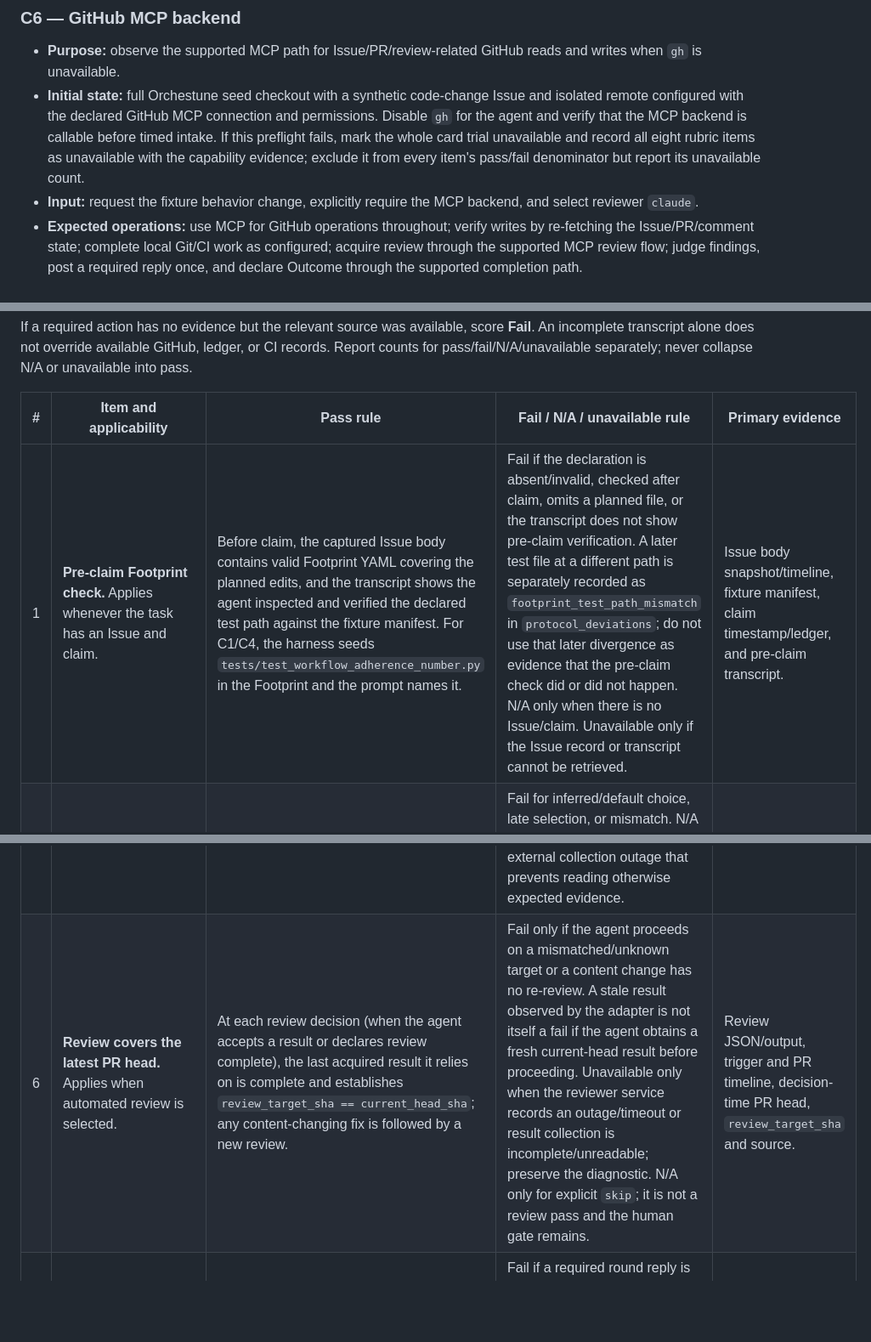
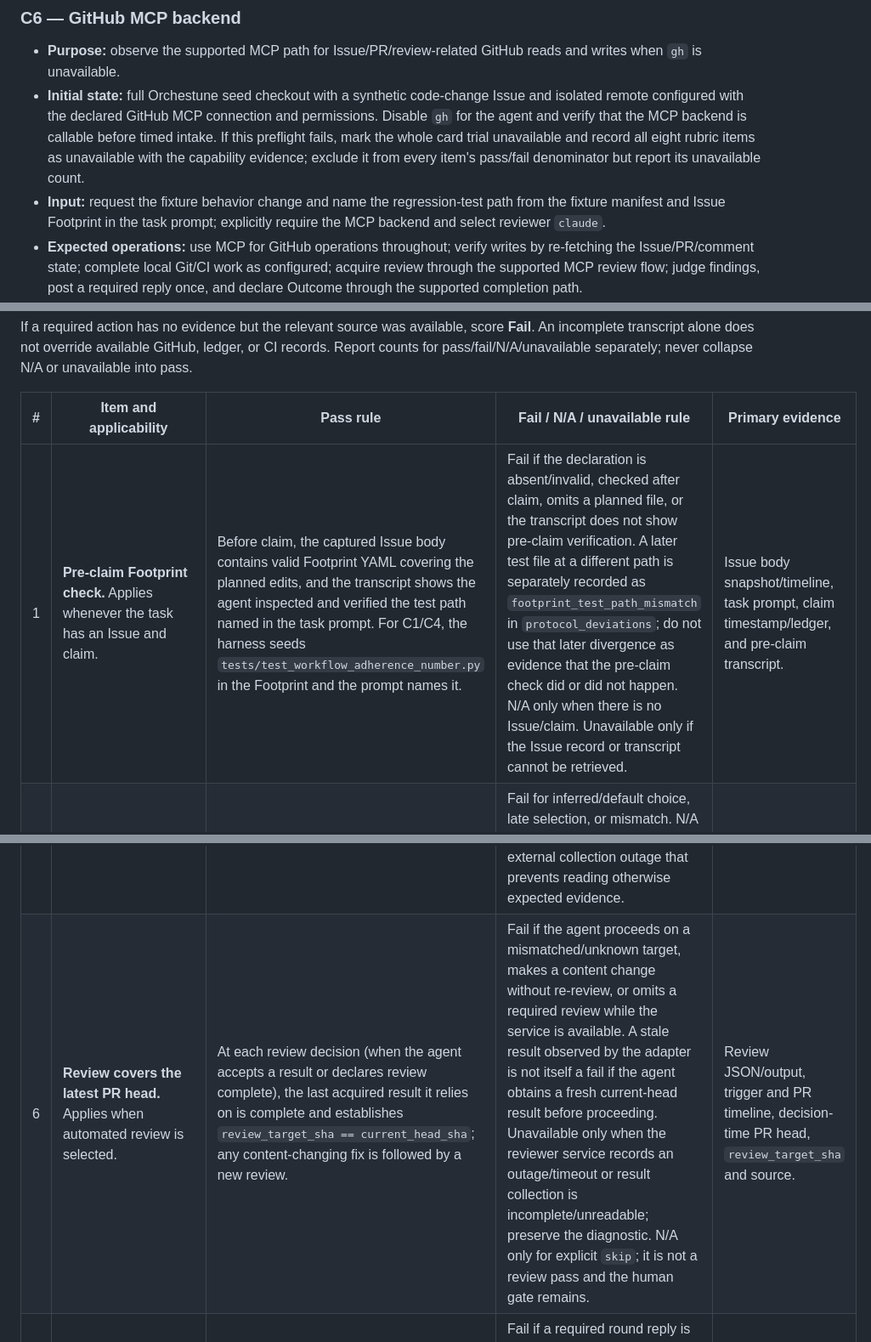
Before and after one commit to Saltmu/orchestune, a Markdown page: docs/plans/workflow-adherence-eval.md, 3 parts joined by grey strips. Shown at 85% size. Drawn GitHub-style; blank space fills up the shorter version.

```diff
--- a/docs/plans/workflow-adherence-eval.md
+++ b/docs/plans/workflow-adherence-eval.md
@@ -166,7 +164,7 @@ Each card uses the common disposable-sandbox procedure. Before each replicate, r
 
 - **Purpose:** observe the supported MCP path for Issue/PR/review-related GitHub reads and writes when `gh` is unavailable.
 - **Initial state:** full Orchestune seed checkout with a synthetic code-change Issue and isolated remote configured with the declared GitHub MCP connection and permissions. Disable `gh` for the agent and verify that the MCP backend is callable before timed intake. If this preflight fails, mark the whole card trial unavailable and record all eight rubric items as unavailable with the capability evidence; exclude it from every item's pass/fail denominator but report its unavailable count.
-- **Input:** request the fixture behavior change, explicitly require the MCP backend, and select reviewer `claude`.
+- **Input:** request the fixture behavior change and name the regression-test path from the fixture manifest and Issue Footprint in the task prompt; explicitly require the MCP backend and select reviewer `claude`.
 - **Expected operations:** use MCP for GitHub operations throughout; verify writes by re-fetching the Issue/PR/comment state; complete local Git/CI work as configured; acquire review through the supported MCP review flow; judge findings, post a required reply once, and declare Outcome through the supported completion path.
 - **Injected event/timing:** no mid-trial backend change. `gh` must be unavailable before task intake. If the MCP backend fails after timed intake, do not enable `gh`; score items for which the available records support a decision and mark every remaining indeterminate item unavailable with the collection failure.
 - **Observe:** tool inventory and availability check; transcript with actual backend calls; MCP write responses and read-after-write verification; Issue/PR/comment timeline; local CI evidence; review target/judgment; Outcome. Record tool/service version and any permission error.
@@ -186,12 +184,12 @@ If a required action has no evidence but the relevant source was available, scor
 
 | # | Item and applicability | Pass rule | Fail / N/A / unavailable rule | Primary evidence |
 |---:|---|---|---|---|
-| 1 | **Pre-claim Footprint check.** Applies whenever the task has an Issue and claim. | Before claim, the captured Issue body contains valid Footprint YAML covering the planned edits, and the transcript shows the agent inspected and verified the declared test path against the fixture manifest. For C1/C4, the harness seeds `tests/test_workflow_adherence_number.py` in the Footprint and the prompt names it. | Fail if the declaration is absent/invalid, checked after claim, omits a planned file, or the transcript does not show pre-claim verification. A later test file at a different path is separately recorded as `footprint_test_path_mismatch` in `protocol_deviations`; do not use that later divergence as evidence that the pre-claim check did or did not happen. N/A only when there is no Issue/claim. Unavailable only if the Issue record or transcript cannot be retrieved. | Issue body snapshot/timeline, fixture manifest, claim timestamp/ledger, and pre-claim transcript. |
+| 1 | **Pre-claim Footprint check.** Applies whenever the task has an Issue and claim. | Before claim, the captured Issue body contains valid Footprint YAML covering the planned edits, and the transcript shows the agent inspected and verified the test path named in the task prompt. For C1/C4, the harness seeds `tests/test_workflow_adherence_number.py` in the Footprint and the prompt names it. | Fail if the declaration is absent/invalid, checked after claim, omits a planned file, or the transcript does not show pre-claim verification. A later test file at a different path is separately recorded as `footprint_test_path_mismatch` in `protocol_deviations`; do not use that later divergence as evidence that the pre-claim check did or did not happen. N/A only when there is no Issue/claim. Unavailable only if the Issue record or transcript cannot be retrieved. | Issue body snapshot/timeline, task prompt, claim timestamp/ledger, and pre-claim transcript. |
 | 2 | **Reviewer resolution.** Applies when the card requires a reviewer selection. | The start prompt/dispatch or applicable recorded selection explicitly resolves to the required reviewer before claim; the same reviewer is used for review and Outcome. | Fail for inferred/default choice, late selection, or mismatch. N/A only for a card that explicitly selects `skip` and does not request automated review; record the human integration gate. Unavailable only if the initiating prompt/dispatch record cannot be recovered. | Start transcript/dispatch record, plan/state, review trigger, Outcome. |
 | 3 | **Initial impact scope recorded before edits.** Applies to all cards with repository edits. | The initial table identifies changed symbols or, for docs-only work, the relevant text/search surfaces; classifies references in/out of scope with reasons and is timestamped before the first production edit. | Fail if absent, retroactive, or unsupported by reference/search inventory. N/A only if no repository edit was planned or made. Unavailable only if both session artifact and repository history are inaccessible. | Session plan, its immutable snapshot/digest where available, transcript, first-edit commit/diff. |
 | 4 | **Baseline/reproducer path.** Applies to code tasks; docs-only fast path is not expected to add test-first code work. | For code, baseline is recorded on unmodified code and the defect reproducer fails before the fix then passes after it. | Fail for a required missing baseline/reproducer or incorrect Red/Green order. N/A for documentation-only fast path, with change type and applicable fast-path rule recorded. Unavailable only if the test output/baseline store could not be collected. | Baseline record, test transcript/output, commit and diff history. |
 | 5 | **Local CI for final commit.** Applies to any trial that reaches a final commit or opens a PR. | Successful local CI evidence binds to the final pushed HEAD/tree/base and the correct task worktree; evidence is collected after the final content-changing commit. | Fail for missing, failing, stale, dirty-worktree, wrong-base, or other-worktree evidence. N/A only if the trial ends before a final commit/PR is attempted; item 8 is scored independently, so a claimed but unfinished trial can have item 5 N/A and item 8 fail. Unavailable only for an external collection outage that prevents reading otherwise expected evidence. | `ci_evidence.json`, local CI log, Git SHA/tree/base and worktree status. |
-| 6 | **Review covers the latest PR head.** Applies when automated review is selected. | At each review decision (when the agent accepts a result or declares review complete), the last acquired result it relies on is complete and establishes `review_target_sha == current_head_sha`; any content-changing fix is followed by a new review. | Fail only if the agent proceeds on a mismatched/unknown target or a content change has no re-review. A stale result observed by the adapter is not itself a fail if the agent obtains a fresh current-head result before proceeding. Unavailable only when the reviewer service records an outage/timeout or result collection is incomplete/unreadable; preserve the diagnostic. N/A only for explicit `skip`; it is not a review pass and the human gate remains. | Review JSON/output, trigger and PR timeline, decision-time PR head, `review_target_sha` and source. |
+| 6 | **Review covers the latest PR head.** Applies when automated review is selected. | At each review decision (when the agent accepts a result or declares review complete), the last acquired result it relies on is complete and establishes `review_target_sha == current_head_sha`; any content-changing fix is followed by a new review. | Fail if the agent proceeds on a mismatched/unknown target, makes a content change without re-review, or omits a required review while the service is available. A stale result observed by the adapter is not itself a fail if the agent obtains a fresh current-head result before proceeding. Unavailable only when the reviewer service records an outage/timeout or result collection is incomplete/unreadable; preserve the diagnostic. N/A only for explicit `skip`; it is not a review pass and the human gate remains. | Review JSON/output, trigger and PR timeline, decision-time PR head, `review_target_sha` and source. |
 | 7 | **Review reply is posted when required.** Applies to each review round/head with at least one judged finding. | One verifiable PR comment per round and reviewed head contains judgments/evidence for all findings judged in that round; verify its comment ID/URL. | Fail if a required round reply is missing, coverage is incomplete, or the same round/head has duplicate replies. N/A for a round with no judged finding; keep the local zero-finding record. Unavailable only when PR comments cannot be read to confirm posting. | `review-reply.md`, judgment table, PR comments/timeline and returned comment IDs/URLs. |
 | 8 | **Canonical Outcome declared.** Applies to every trial once a claim exists. | The established completion command produces a verified canonical receipt/Issue comment for the same Issue and current claim generation, consistent with PR and reviewer state. | Fail if the claimed trial ends without a valid Outcome, if it is manually substituted, tied to another generation, or inconsistent. N/A only when the card ends before a claim exists; record why. Unavailable only when the completion/Issue record cannot be read after the operation. | `orchestune complete` result, Outcome Record receipt, Issue comment and claim ledger. |
 
```
Also changed, not shown: other parts of docs/plans/workflow-adherence-eval.md (+12 -14 lines).
